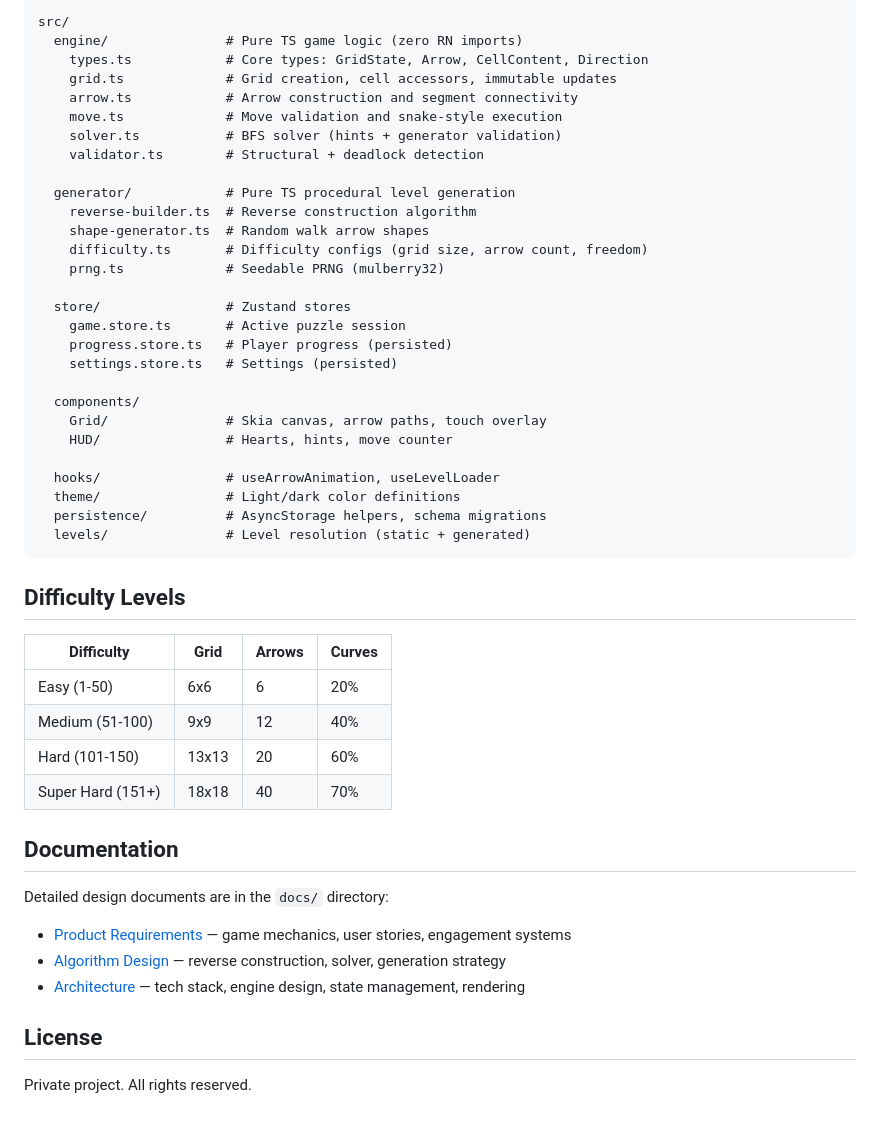
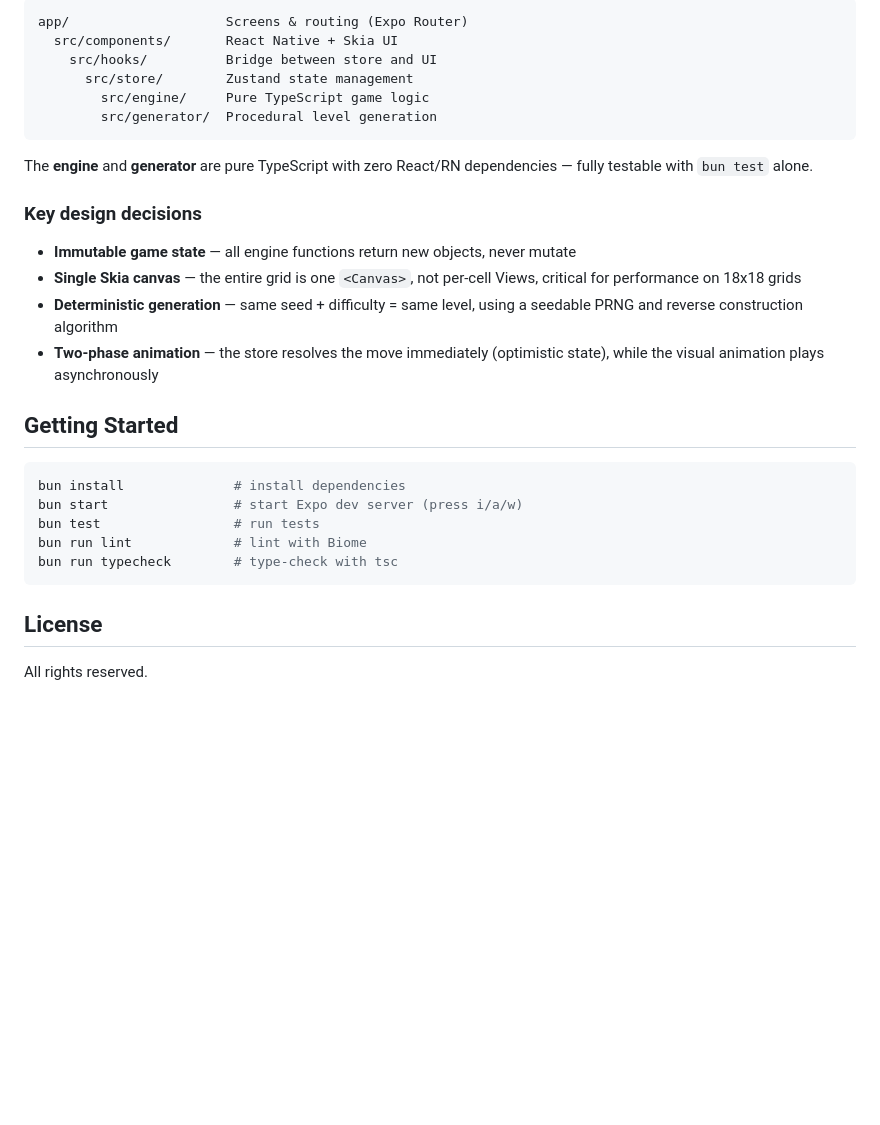
Before and after one commit to nitzanpap/arrout, a Markdown page: README.md, the part around one of its changes. GitHub-like rendering; blank space fills up the shorter version.

````diff
--- a/README.md
+++ b/README.md
@@ -92,51 +56,32 @@ app/                    # Expo Router screens
 
-src/
-  engine/               # Pure TS game logic (zero RN imports)
-    types.ts            # Core types: GridState, Arrow, CellContent, Direction
-    grid.ts             # Grid creation, cell accessors, immutable updates
-    arrow.ts            # Arrow construction and segment connectivity
-    move.ts             # Move validation and snake-style execution
-    solver.ts           # BFS solver (hints + generator validation)
-    validator.ts        # Structural + deadlock detection
-
-  generator/            # Pure TS procedural level generation
-    reverse-builder.ts  # Reverse construction algorithm
-    shape-generator.ts  # Random walk arrow shapes
-    difficulty.ts       # Difficulty configs (grid size, arrow count, freedom)
-    prng.ts             # Seedable PRNG (mulberry32)
-
-  store/                # Zustand stores
-    game.store.ts       # Active puzzle session
-    progress.store.ts   # Player progress (persisted)
-    settings.store.ts   # Settings (persisted)
-
-  components/
-    Grid/               # Skia canvas, arrow paths, touch overlay
-    HUD/                # Hearts, hints, move counter
-
-  hooks/                # useArrowAnimation, useLevelLoader
-  theme/                # Light/dark color definitions
-  persistence/          # AsyncStorage helpers, schema migrations
-  levels/               # Level resolution (static + generated)
+```
+app/                    Screens & routing (Expo Router)
+  src/components/       React Native + Skia UI
+    src/hooks/          Bridge between store and UI
+      src/store/        Zustand state management
+        src/engine/     Pure TypeScript game logic
+        src/generator/  Procedural level generation
 ```
 
-## Difficulty Levels
+The **engine** and **generator** are pure TypeScript with zero React/RN dependencies — fully testable with `bun test` alone.
 
-| Difficulty | Grid | Arrows | Curves |
-| - | - | - | - |
-| Easy (1-50) | 6x6 | 6 | 20% |
-| Medium (51-100) | 9x9 | 12 | 40% |
-| Hard (101-150) | 13x13 | 20 | 60% |
-| Super Hard (151+) | 18x18 | 40 | 70% |
+### Key design decisions
 
-## Documentation
+- **Immutable game state** — all engine functions return new objects, never mutate
+- **Single Skia canvas** — the entire grid is one `<Canvas>`, not per-cell Views, critical for performance on 18x18 grids
+- **Deterministic generation** — same seed + difficulty = same level, using a seedable PRNG and reverse construction algorithm
+- **Two-phase animation** — the store resolves the move immediately (optimistic state), while the visual animation plays asynchronously
 
-Detailed design documents are in the `docs/` directory:
+## Getting Started
 
-- [Product Requirements](docs/01-prd.md) — game mechanics, user stories, engagement systems
-- [Algorithm Design](docs/02-algorithm.md) — reverse construction, solver, generation strategy
-- [Architecture](docs/03-architecture.md) — tech stack, engine design, state management, rendering
+```bash
+bun install              # install dependencies
+bun start                # start Expo dev server (press i/a/w)
+bun test                 # run tests
+bun run lint             # lint with Biome
+bun run typecheck        # type-check with tsc
+```
 
 ## License
 
-Private project. All rights reserved.
+All rights reserved.
````
Also changed, not shown: other parts of README.md (+26 -62 lines), docs/media/game-screen-level-start.jpeg (added), docs/media/home-screen.jpeg (added), 1 other file.
